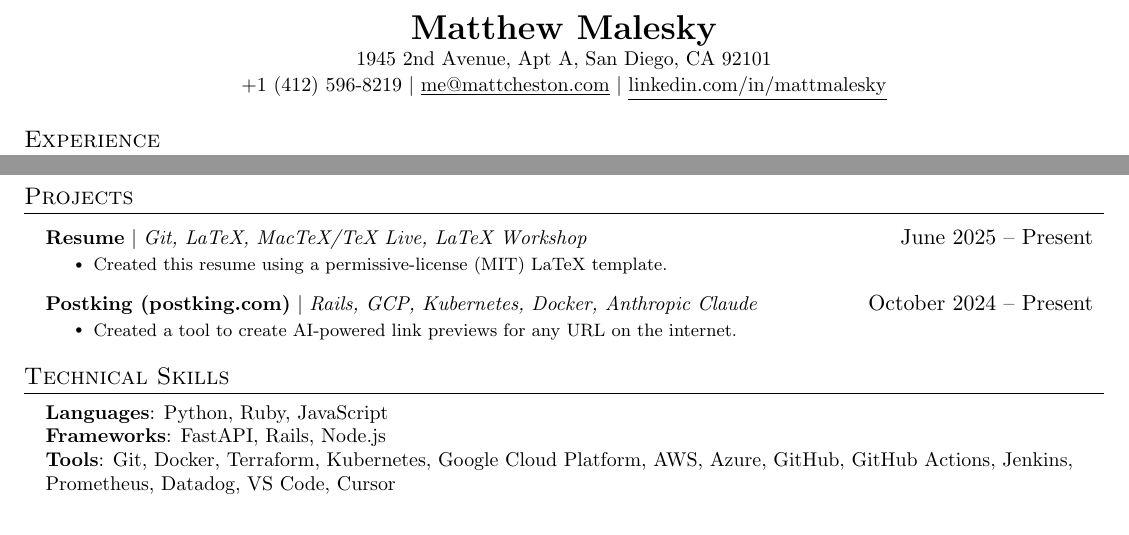
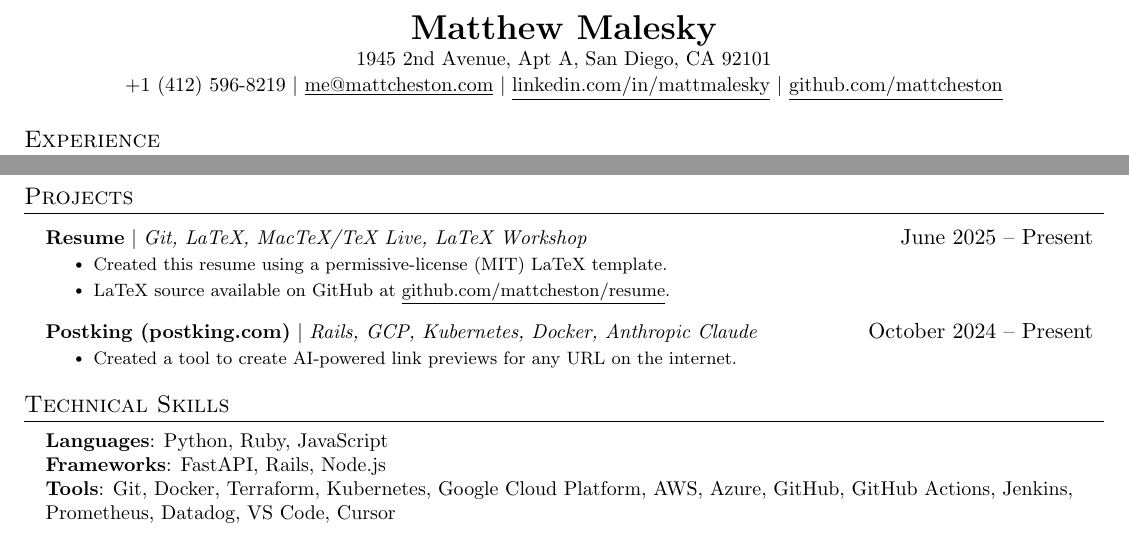
Before and after one commit to mattcheston/resume, a LaTeX document (main.tex): two parts of pages 1 and 2 of 2, joined at a grey line, cut so that both start at the same text. Compiled offline with pdfLaTeX.

Commit message:
updated README and resume project info

```diff
--- a/main.tex
+++ b/main.tex
@@ -115,8 +115,8 @@
     \textbf{\LARGE \scshape Matthew Malesky} \\ \vspace{1pt}
     \small 1945 2nd Avenue, Apt A, San Diego, CA 92101 \\ \vspace{1pt}
     \small +1 (412) 596-8219 $|$ \href{mailto:me@mattcheston.com}{\underline{me@mattcheston.com}} $|$
-    \href{https://linkedin.com/in/mattmalesky}{\underline{linkedin.com/in/mattmalesky}} % $|$
-%    \href{https://github.com/...}{\underline{github.com/jake}}
+    \href{https://linkedin.com/in/mattmalesky}{\underline{linkedin.com/in/mattmalesky}} $|$
+    \href{https://github.com/mattcheston}{\underline{github.com/mattcheston}}
 \end{center}
 
 
@@ -220,6 +220,7 @@
           {\textbf{Resume} $|$ \emph{Git, LaTeX, MacTeX/TeX Live, LaTeX Workshop}}{June 2025 -- Present}
           \resumeItemListStart
             \resumeItem{Created this resume using a permissive-license (MIT) LaTeX template.}
+            \resumeItem{LaTeX source available on GitHub at \href{https://github.com/mattcheston/resume}{\underline{github.com/mattcheston/resume}}.}
           \resumeItemListEnd
       \resumeProjectHeading
           {\textbf{Postking (postking.com)} $|$ \emph{Rails, GCP, Kubernetes, Docker, Anthropic Claude}}{October 2024 -- Present}
```
Also changed, not shown: main.pdf, 1 other file.
